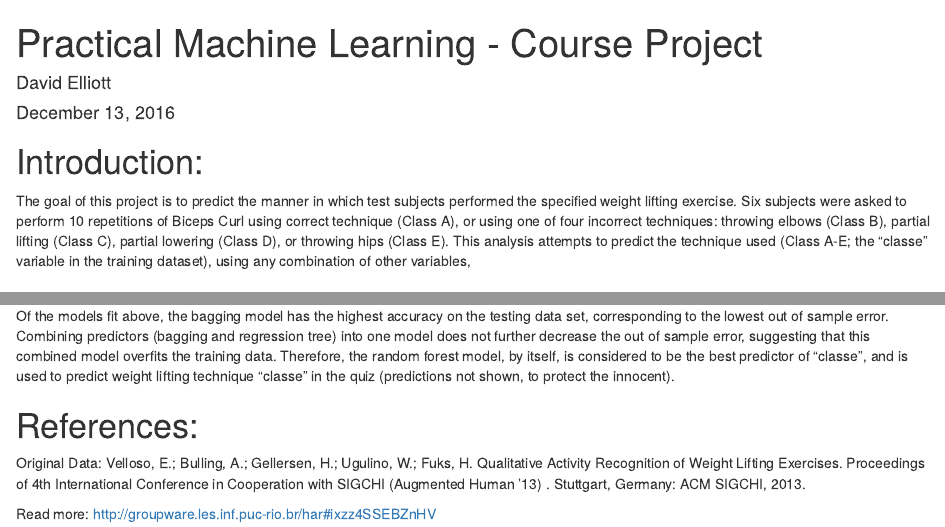
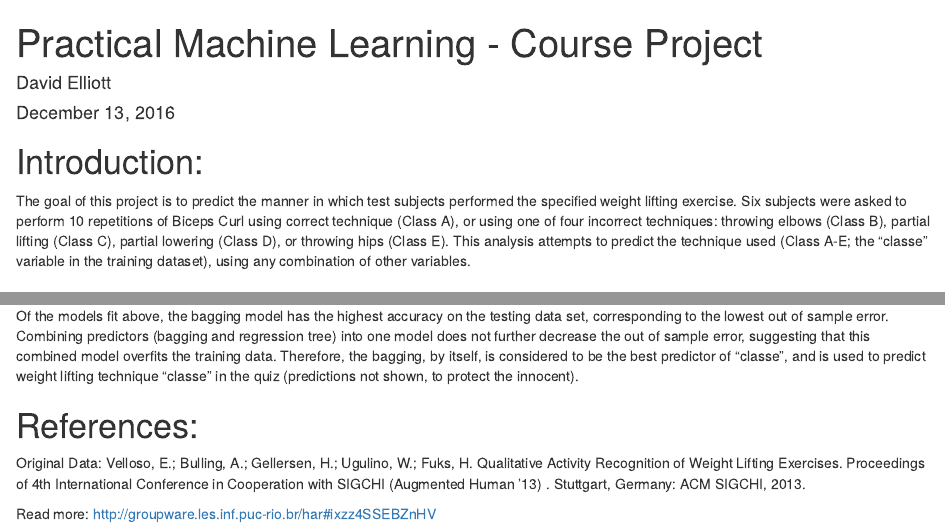
Before and after one commit to dtelliott79/Machine-Learning, an R Markdown document (JHDSC8Prj.Rmd): the page in a window 1100 px wide, from its top, and a second part further down, joined at a grey line. Rendered offline with R 4.5, knitr and Pandoc, with nearby package versions; some code elsewhere in the file could not run offline; common packages that the code uses without loading them are loaded.

Commit message:
commit Week 4 machine learning project to github

```diff
--- a/JHDSC8Prj.Rmd
+++ b/JHDSC8Prj.Rmd
@@ -12,7 +12,7 @@ set.seed(12345)
 
 # Introduction:
 
-The goal of this project is to predict the manner in which test subjects performed the specified weight lifting exercise. Six subjects were asked to perform 10 repetitions of Biceps Curl using correct technique (Class A), or using one of four incorrect techniques: throwing elbows (Class B), partial lifting (Class C), partial lowering (Class D), or throwing hips (Class E). This analysis attempts to predict the technique used (Class A-E; the "classe" variable in the training dataset), using any combination of other variables,
+The goal of this project is to predict the manner in which test subjects performed the specified weight lifting exercise. Six subjects were asked to perform 10 repetitions of Biceps Curl using correct technique (Class A), or using one of four incorrect techniques: throwing elbows (Class B), partial lifting (Class C), partial lowering (Class D), or throwing hips (Class E). This analysis attempts to predict the technique used (Class A-E; the "classe" variable in the training dataset), using any combination of other variables.
 
 # Getting the Data:
 
@@ -130,7 +130,7 @@ The combined predictors model (bagging and regression tree) fit to the training
 
 #Conclusions:
 
-Of the models fit above, the bagging model has the highest accuracy on the testing data set, corresponding to the lowest out of sample error. Combining predictors (bagging and regression tree) into one model does not further decrease the out of sample error, suggesting that this combined model overfits the training data. Therefore, the random forest model, by itself, is considered to be the best predictor of "classe", and is used to predict weight lifting technique "classe" in the quiz (predictions not shown, to protect the innocent).
+Of the models fit above, the bagging model has the highest accuracy on the testing data set, corresponding to the lowest out of sample error. Combining predictors (bagging and regression tree) into one model does not further decrease the out of sample error, suggesting that this combined model overfits the training data. Therefore, the bagging, by itself, is considered to be the best predictor of "classe", and is used to predict weight lifting technique "classe" in the quiz (predictions not shown, to protect the innocent).
 
 # References:
 
```
Also changed, not shown: index.html.
